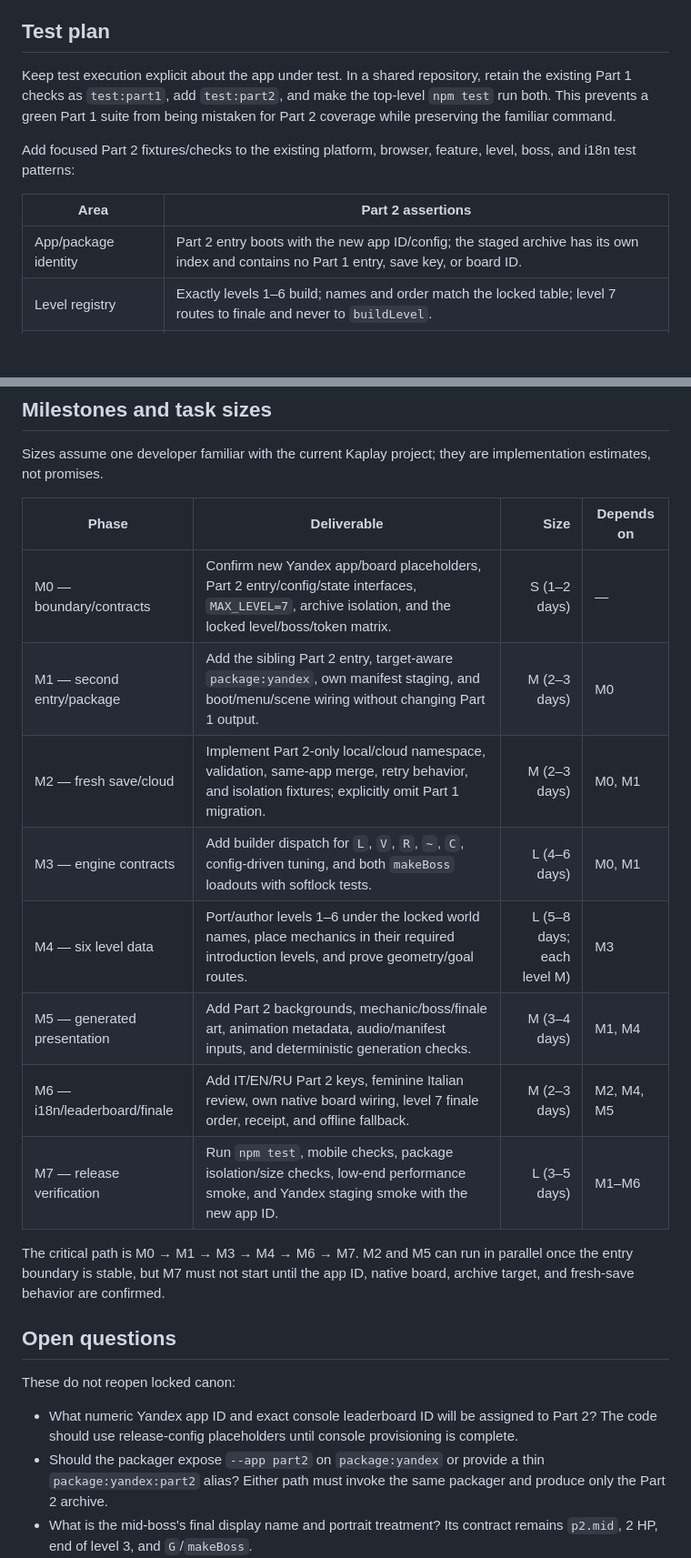
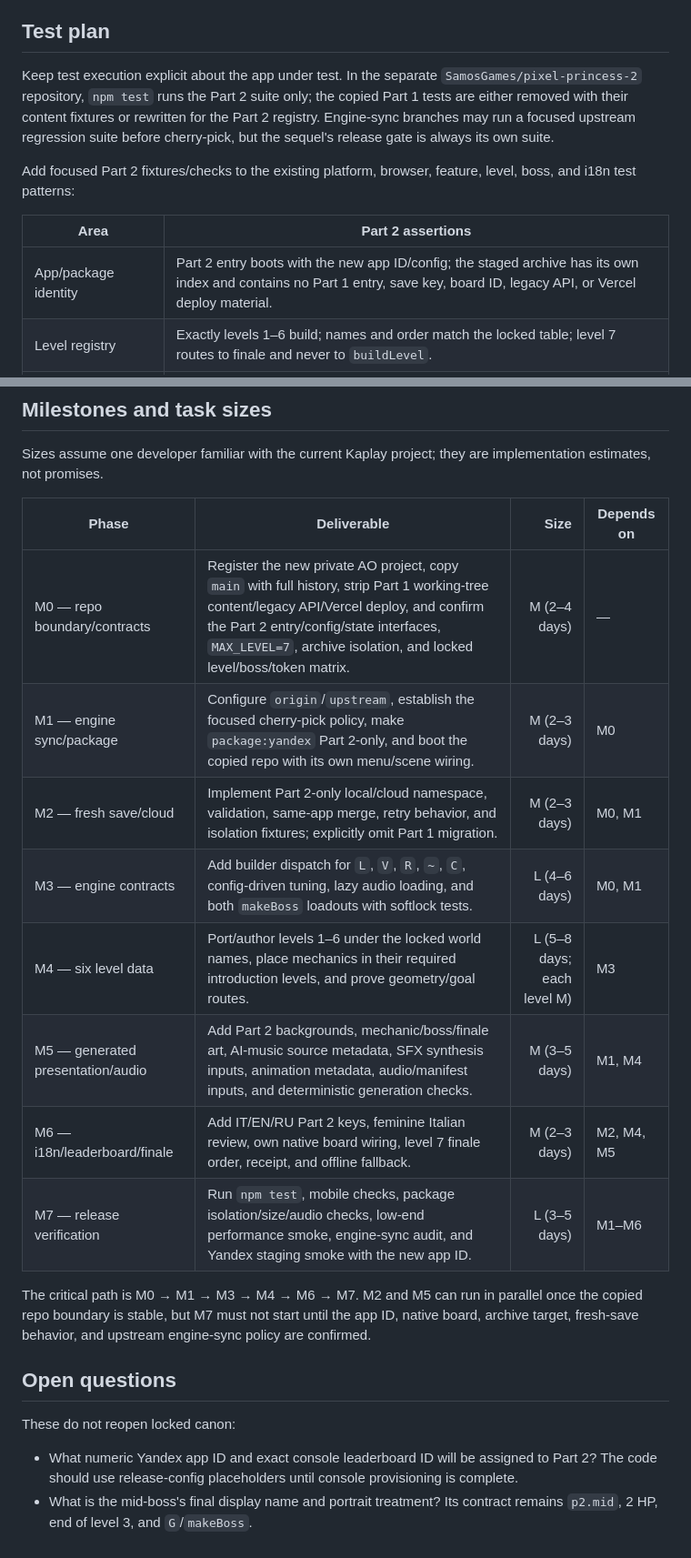
Before and after one commit to SamosGames/pixel-princess-platformer, a Markdown page: docs/part2/05-tech-plan.md, 2 parts joined by grey strips. Shown at 91% size. GitHub-like rendering; blank space fills up the shorter version.

```diff
--- a/docs/part2/05-tech-plan.md
+++ b/docs/part2/05-tech-plan.md
@@ -342,17 +425,19 @@ missing gameplay key.
 
 ## Test plan
 
-Keep test execution explicit about the app under test. In a shared repository,
-retain the existing Part 1 checks as `test:part1`, add `test:part2`, and make
-the top-level `npm test` run both. This prevents a green Part 1 suite from
-being mistaken for Part 2 coverage while preserving the familiar command.
+Keep test execution explicit about the app under test. In the separate
+`SamosGames/pixel-princess-2` repository, `npm test` runs the Part 2 suite only;
+the copied Part 1 tests are either removed with their content fixtures or
+rewritten for the Part 2 registry. Engine-sync branches may run a focused
+upstream regression suite before cherry-pick, but the sequel's release gate is
+always its own suite.
 
 Add focused Part 2 fixtures/checks to the existing platform, browser, feature,
 level, boss, and i18n test patterns:
 
 | Area | Part 2 assertions |
 | --- | --- |
-| App/package identity | Part 2 entry boots with the new app ID/config; the staged archive has its own index and contains no Part 1 entry, save key, or board ID. |
+| App/package identity | Part 2 entry boots with the new app ID/config; the staged archive has its own index and contains no Part 1 entry, save key, board ID, legacy API, or Vercel deploy material. |
 | Level registry | Exactly levels 1–6 build; names and order match the locked table; level 7 routes to finale and never to `buildLevel`. |
 | Legend/maps | `L` and `V` occur in level 1, `R` and `~` in level 2, `C` in level 3; `~` is not permanent solid; unknown tokens fail loudly. |
 | Geometry | Critical-path gaps are ≤2 cells, no double-jump path is required, and every spring landing is on `#`, not `=`. |
@@ -414,18 +501,19 @@ implementation estimates, not promises.
 
 | Phase | Deliverable | Size | Depends on |
 | --- | --- | ---: | --- |
-| M0 — boundary/contracts | Confirm new Yandex app/board placeholders, Part 2 entry/config/state interfaces, `MAX_LEVEL=7`, archive isolation, and the locked level/boss/token matrix. | S (1–2 days) | — |
-| M1 — second entry/package | Add the sibling Part 2 entry, target-aware `package:yandex`, own manifest staging, and boot/menu/scene wiring without changing Part 1 output. | M (2–3 days) | M0 |
+| M0 — repo boundary/contracts | Register the new private AO project, copy `main` with full history, strip Part 1 working-tree content/legacy API/Vercel deploy, and confirm the Part 2 entry/config/state interfaces, `MAX_LEVEL=7`, archive isolation, and locked level/boss/token matrix. | M (2–4 days) | — |
+| M1 — engine sync/package | Configure `origin`/`upstream`, establish the focused cherry-pick policy, make `package:yandex` Part 2-only, and boot the copied repo with its own menu/scene wiring. | M (2–3 days) | M0 |
 | M2 — fresh save/cloud | Implement Part 2-only local/cloud namespace, validation, same-app merge, retry behavior, and isolation fixtures; explicitly omit Part 1 migration. | M (2–3 days) | M0, M1 |
-| M3 — engine contracts | Add builder dispatch for `L`, `V`, `R`, `~`, `C`, config-driven tuning, and both `makeBoss` loadouts with softlock tests. | L (4–6 days) | M0, M1 |
+| M3 — engine contracts | Add builder dispatch for `L`, `V`, `R`, `~`, `C`, config-driven tuning, lazy audio loading, and both `makeBoss` loadouts with softlock tests. | L (4–6 days) | M0, M1 |
 | M4 — six level data | Port/author levels 1–6 under the locked world names, place mechanics in their required introduction levels, and prove geometry/goal routes. | L (5–8 days; each level M) | M3 |
-| M5 — generated presentation | Add Part 2 backgrounds, mechanic/boss/finale art, animation metadata, audio/manifest inputs, and deterministic generation checks. | M (3–4 days) | M1, M4 |
+| M5 — generated presentation/audio | Add Part 2 backgrounds, mechanic/boss/finale art, AI-music source metadata, SFX synthesis inputs, animation metadata, audio/manifest inputs, and deterministic generation checks. | M (3–5 days) | M1, M4 |
 | M6 — i18n/leaderboard/finale | Add IT/EN/RU Part 2 keys, feminine Italian review, own native board wiring, level 7 finale order, receipt, and offline fallback. | M (2–3 days) | M2, M4, M5 |
-| M7 — release verification | Run `npm test`, mobile checks, package isolation/size checks, low-end performance smoke, and Yandex staging smoke with the new app ID. | L (3–5 days) | M1–M6 |
+| M7 — release verification | Run `npm test`, mobile checks, package isolation/size/audio checks, low-end performance smoke, engine-sync audit, and Yandex staging smoke with the new app ID. | L (3–5 days) | M1–M6 |
 
 The critical path is M0 → M1 → M3 → M4 → M6 → M7. M2 and M5 can run in
-parallel once the entry boundary is stable, but M7 must not start until the
-app ID, native board, archive target, and fresh-save behavior are confirmed.
+parallel once the copied repo boundary is stable, but M7 must not start until
+the app ID, native board, archive target, fresh-save behavior, and upstream
+engine-sync policy are confirmed.
 
 ## Open questions
 
@@ -434,9 +522,6 @@ These do not reopen locked canon:
 - What numeric Yandex app ID and exact console leaderboard ID will be assigned
   to Part 2? The code should use release-config placeholders until console
   provisioning is complete.
-- Should the packager expose `--app part2` on `package:yandex` or provide a
-  thin `package:yandex:part2` alias? Either path must invoke the same packager
-  and produce only the Part 2 archive.
 - What is the mid-boss's final display name and portrait treatment? Its
   contract remains `p2.mid`, 2 HP, end of level 3, and `G`/`makeBoss`.
 - Which Part 2-generated assets can share source primitives while staying in
```
Also changed, not shown: other parts of docs/part2/05-tech-plan.md (+133 -48 lines).
